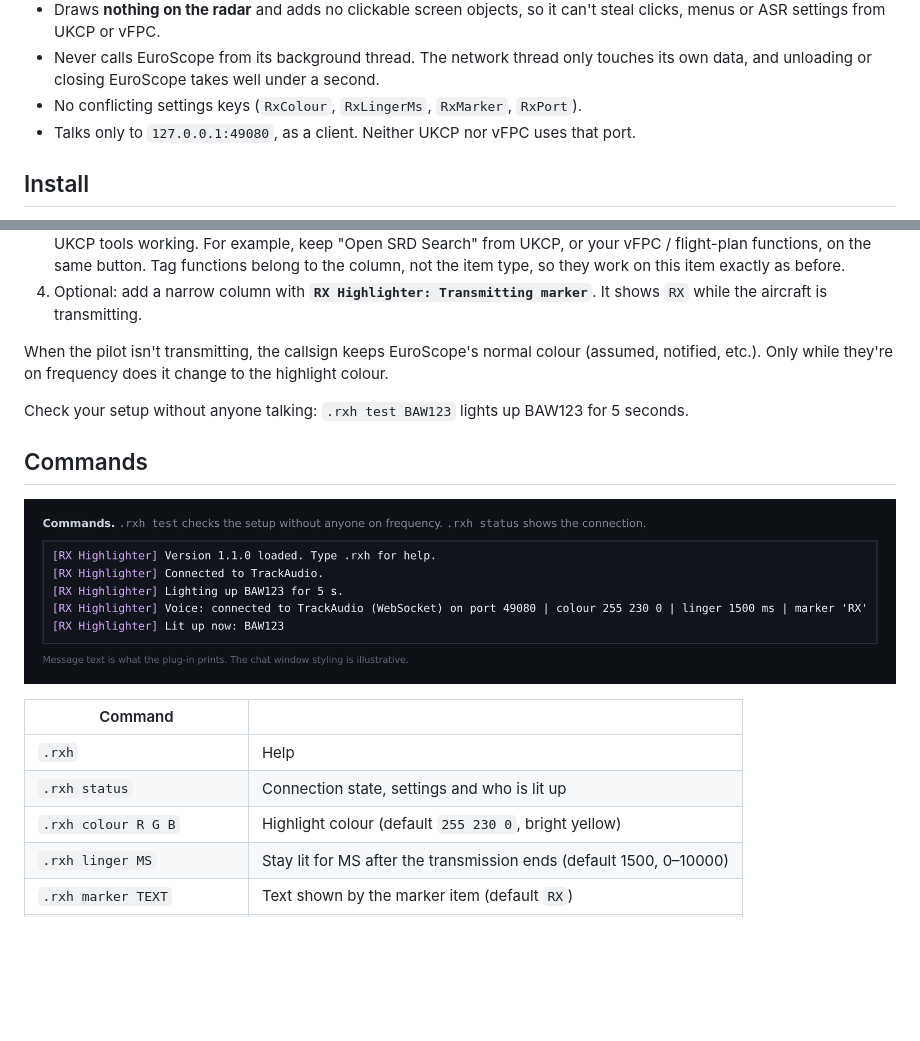
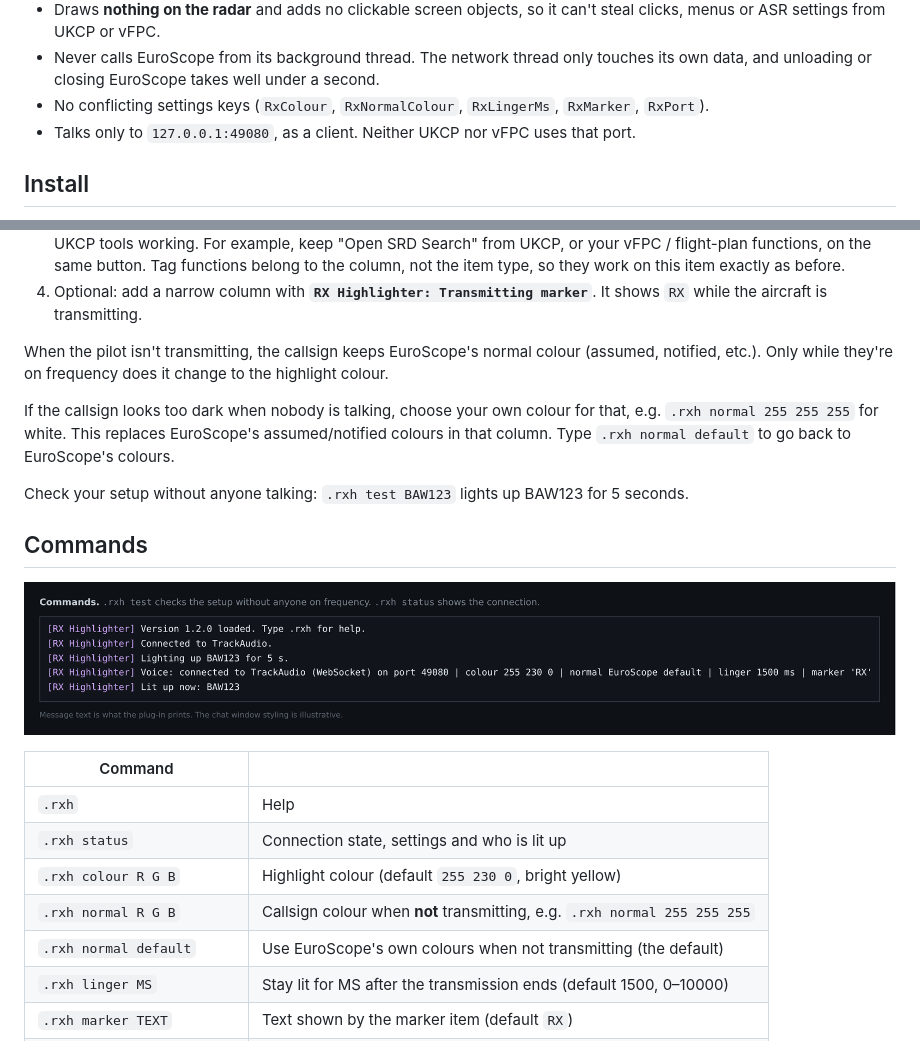
Before and after one commit to Aster-Ker/euroscope-rx-highlighter, a Markdown page: README.md, 2 parts joined by grey strips. Rendered like a GitHub page; pictures changed too: docs/images/messages.png; blank space fills up the shorter version.

```diff
--- a/README.md
+++ b/README.md
@@ -35,7 +35,7 @@ Built to load next to **UK Controller Plugin (UKCP)** and the SRD tools
   clicks, menus or ASR settings from UKCP or vFPC.
 * Never calls EuroScope from its background thread. The network thread only touches its own
   data, and unloading or closing EuroScope takes well under a second.
-* No conflicting settings keys (`RxColour`, `RxLingerMs`, `RxMarker`, `RxPort`).
+* No conflicting settings keys (`RxColour`, `RxNormalColour`, `RxLingerMs`, `RxMarker`, `RxPort`).
 * Talks only to `127.0.0.1:49080`, as a client. Neither UKCP nor vFPC uses that port.
 
 ## Install
@@ -69,6 +69,10 @@ plug-in provides a callsign column that changes colour itself:
 When the pilot isn't transmitting, the callsign keeps EuroScope's normal colour (assumed,
 notified, etc.). Only while they're on frequency does it change to the highlight colour.
 
+If the callsign looks too dark when nobody is talking, choose your own colour for that, e.g.
+`.rxh normal 255 255 255` for white. This replaces EuroScope's assumed/notified colours in
+that column. Type `.rxh normal default` to go back to EuroScope's colours.
+
 Check your setup without anyone talking: `.rxh test BAW123` lights up BAW123 for 5 seconds.
 
 ## Commands
@@ -80,6 +84,8 @@ Check your setup without anyone talking: `.rxh test BAW123` lights up BAW123 for
 | `.rxh` | Help |
 | `.rxh status` | Connection state, settings and who is lit up |
 | `.rxh colour R G B` | Highlight colour (default `255 230 0`, bright yellow) |
+| `.rxh normal R G B` | Callsign colour when **not** transmitting, e.g. `.rxh normal 255 255 255` |
+| `.rxh normal default` | Use EuroScope's own colours when not transmitting (the default) |
 | `.rxh linger MS` | Stay lit for MS after the transmission ends (default 1500, 0–10000) |
 | `.rxh marker TEXT` | Text shown by the marker item (default `RX`) |
 | `.rxh port N` | Voice client port (default 49080) |
```
Also changed, not shown: docs/releases/v1.2.0.md (added, +11 -0 lines), 4 other files.
